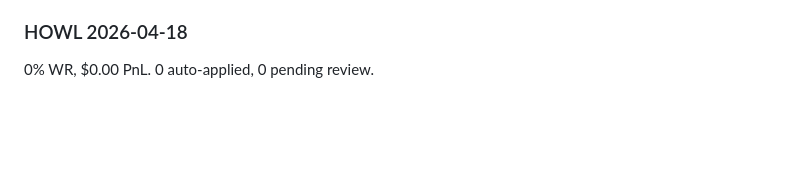
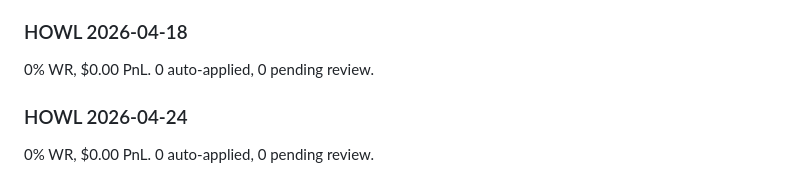
Before and after one commit to tradewife/senpi-warp, a Markdown page: memory/MEMORY.md, the part around the change. Drawn GitHub-style; blank space fills up the shorter version.

Commit message:
waifu howl: nightly report 2026-04-24

```diff
--- a/memory/MEMORY.md
+++ b/memory/MEMORY.md
@@ -104,3 +104,6 @@
 
 ### HOWL 2026-04-18
 0% WR, $0.00 PnL. 0 auto-applied, 0 pending review.
+
+### HOWL 2026-04-24
+0% WR, $0.00 PnL. 0 auto-applied, 0 pending review.
```
Also changed, not shown: memory/howl-2026-04-24.md (added, +47 -0 lines).
